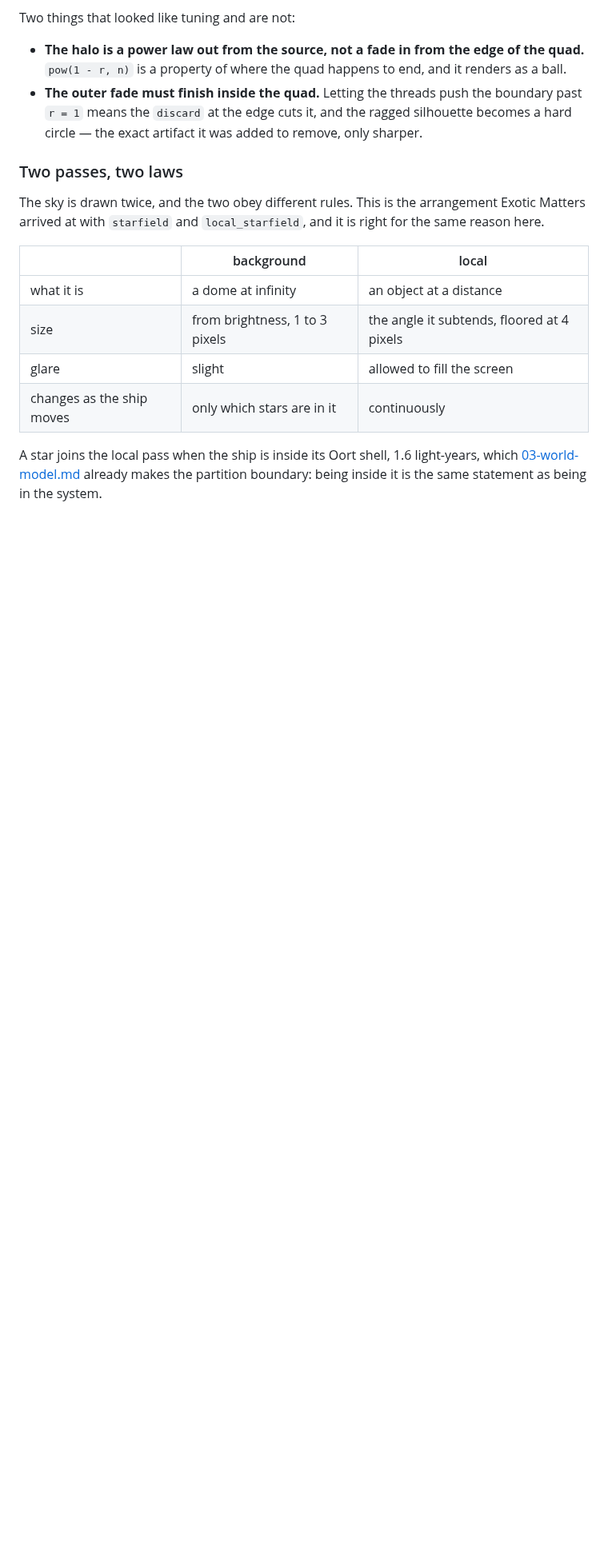
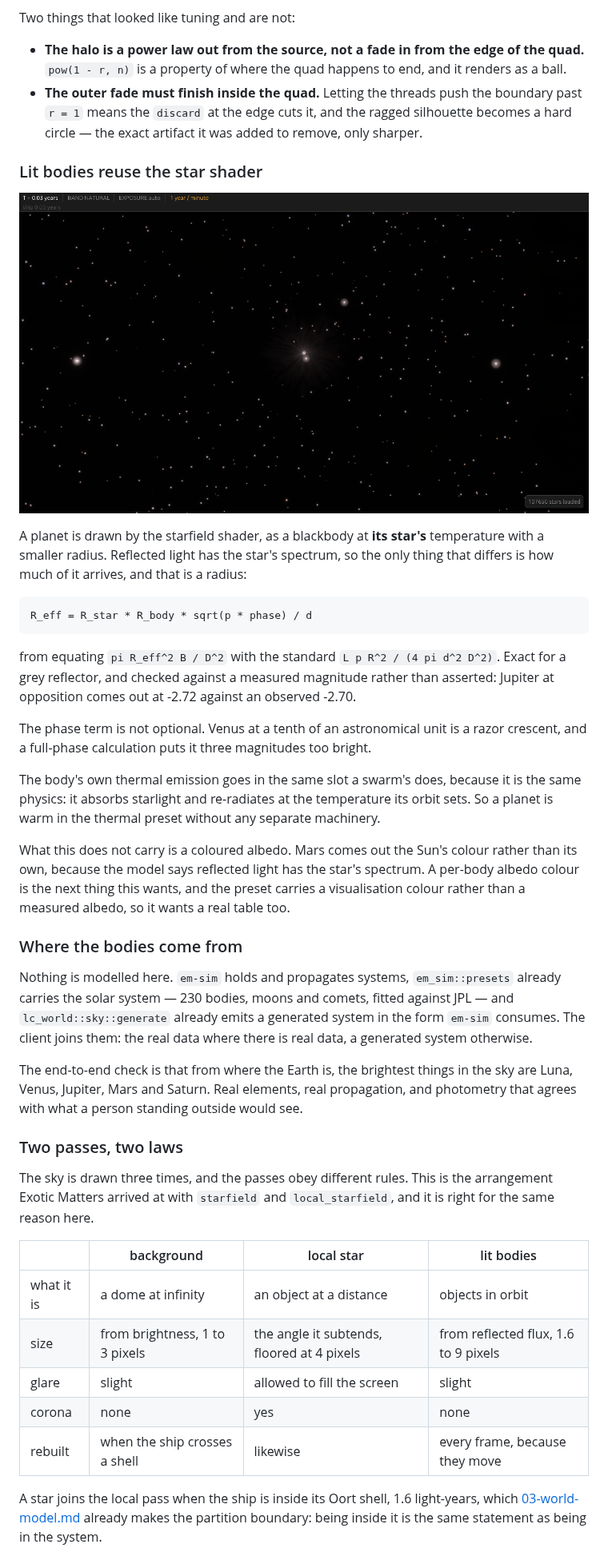
Before and after one commit to Zanderwohl/rusty-space, a Markdown page: lightcone/docs/07-rendering.md, the part around the change. Shown at 80% size. GitHub-like rendering; pictures changed too: lightcone/images/planets.png (added); blank space fills up the shorter version.

````diff
--- a/lightcone/docs/07-rendering.md
+++ b/lightcone/docs/07-rendering.md
@@ -156,17 +156,57 @@ Two things that looked like tuning and are not:
   `r = 1` means the `discard` at the edge cuts it, and the ragged silhouette becomes a hard
   circle — the exact artifact it was added to remove, only sharper.
 
+### Lit bodies reuse the star shader
+
+![The solar system from Earth](../images/planets.png)
+
+A planet is drawn by the starfield shader, as a blackbody at **its star's** temperature with a
+smaller radius. Reflected light has the star's spectrum, so the only thing that differs is how
+much of it arrives, and that is a radius:
+
+```
+R_eff = R_star * R_body * sqrt(p * phase) / d
+```
+
+from equating `pi R_eff^2 B / D^2` with the standard `L p R^2 / (4 pi d^2 D^2)`. Exact for a grey
+reflector, and checked against a measured magnitude rather than asserted: Jupiter at opposition
+comes out at -2.72 against an observed -2.70.
+
+The phase term is not optional. Venus at a tenth of an astronomical unit is a razor crescent, and
+a full-phase calculation puts it three magnitudes too bright.
+
+The body's own thermal emission goes in the same slot a swarm's does, because it is the same
+physics: it absorbs starlight and re-radiates at the temperature its orbit sets. So a planet is
+warm in the thermal preset without any separate machinery.
+
+What this does not carry is a coloured albedo. Mars comes out the Sun's colour rather than its
+own, because the model says reflected light has the star's spectrum. A per-body albedo colour is
+the next thing this wants, and the preset carries a visualisation colour rather than a measured
+albedo, so it wants a real table too.
+
+### Where the bodies come from
+
+Nothing is modelled here. `em-sim` holds and propagates systems, `em_sim::presets` already
+carries the solar system — 230 bodies, moons and comets, fitted against JPL — and
+`lc_world::sky::generate` already emits a generated system in the form `em-sim` consumes. The
+client joins them: the real data where there is real data, a generated system otherwise.
+
+The end-to-end check is that from where the Earth is, the brightest things in the sky are Luna,
+Venus, Jupiter, Mars and Saturn. Real elements, real propagation, and photometry that agrees
+with what a person standing outside would see.
+
 ### Two passes, two laws
 
-The sky is drawn twice, and the two obey different rules. This is the arrangement Exotic Matters
+The sky is drawn three times, and the passes obey different rules. This is the arrangement Exotic Matters
 arrived at with `starfield` and `local_starfield`, and it is right for the same reason here.
 
-| | background | local |
-|---|---|---|
-| what it is | a dome at infinity | an object at a distance |
-| size | from brightness, 1 to 3 pixels | the angle it subtends, floored at 4 pixels |
-| glare | slight | allowed to fill the screen |
-| changes as the ship moves | only which stars are in it | continuously |
+| | background | local star | lit bodies |
+|---|---|---|---|
+| what it is | a dome at infinity | an object at a distance | objects in orbit |
+| size | from brightness, 1 to 3 pixels | the angle it subtends, floored at 4 pixels | from reflected flux, 1.6 to 9 pixels |
+| glare | slight | allowed to fill the screen | slight |
+| corona | none | yes | none |
+| rebuilt | when the ship crosses a shell | likewise | every frame, because they move |
 
 A star joins the local pass when the ship is inside its Oort shell, 1.6 light-years, which
 [03-world-model.md](03-world-model.md) already makes the partition boundary: being inside it is
````
Also changed, not shown: 9 other files.
